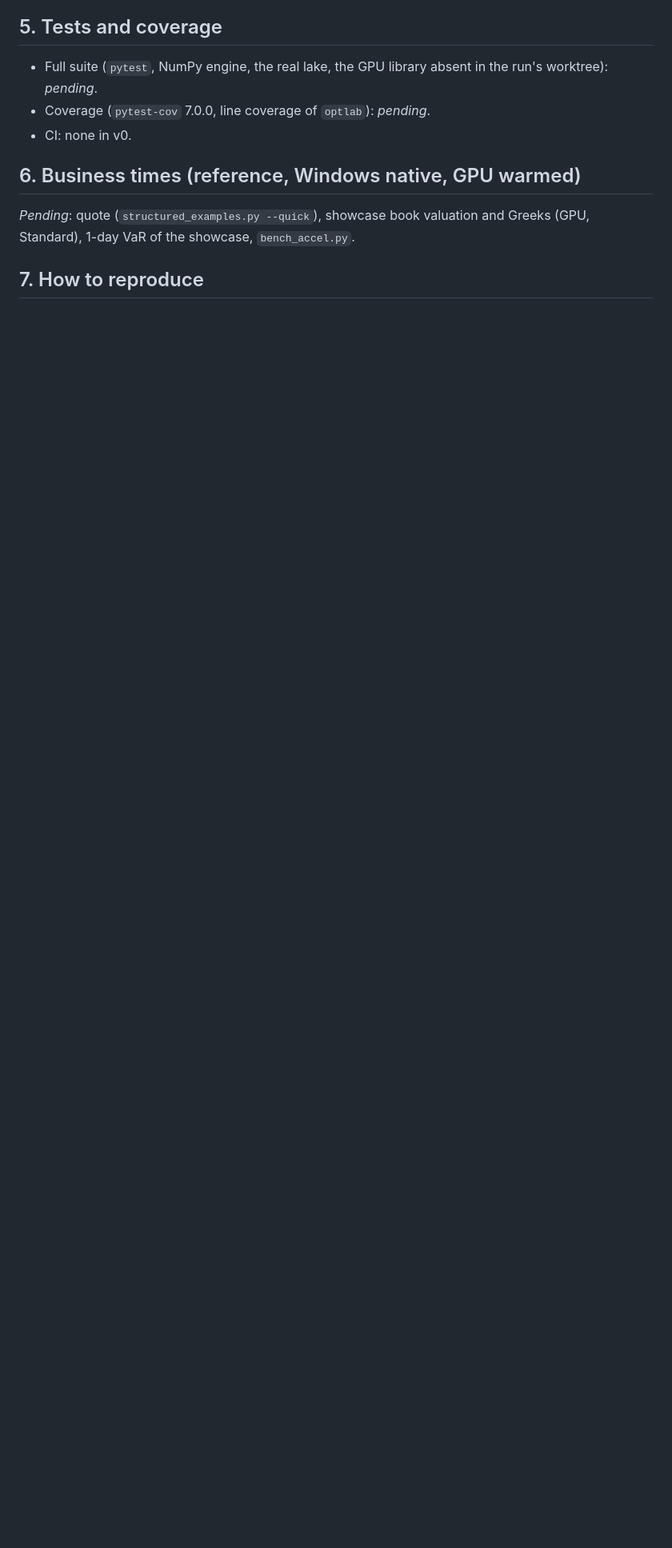
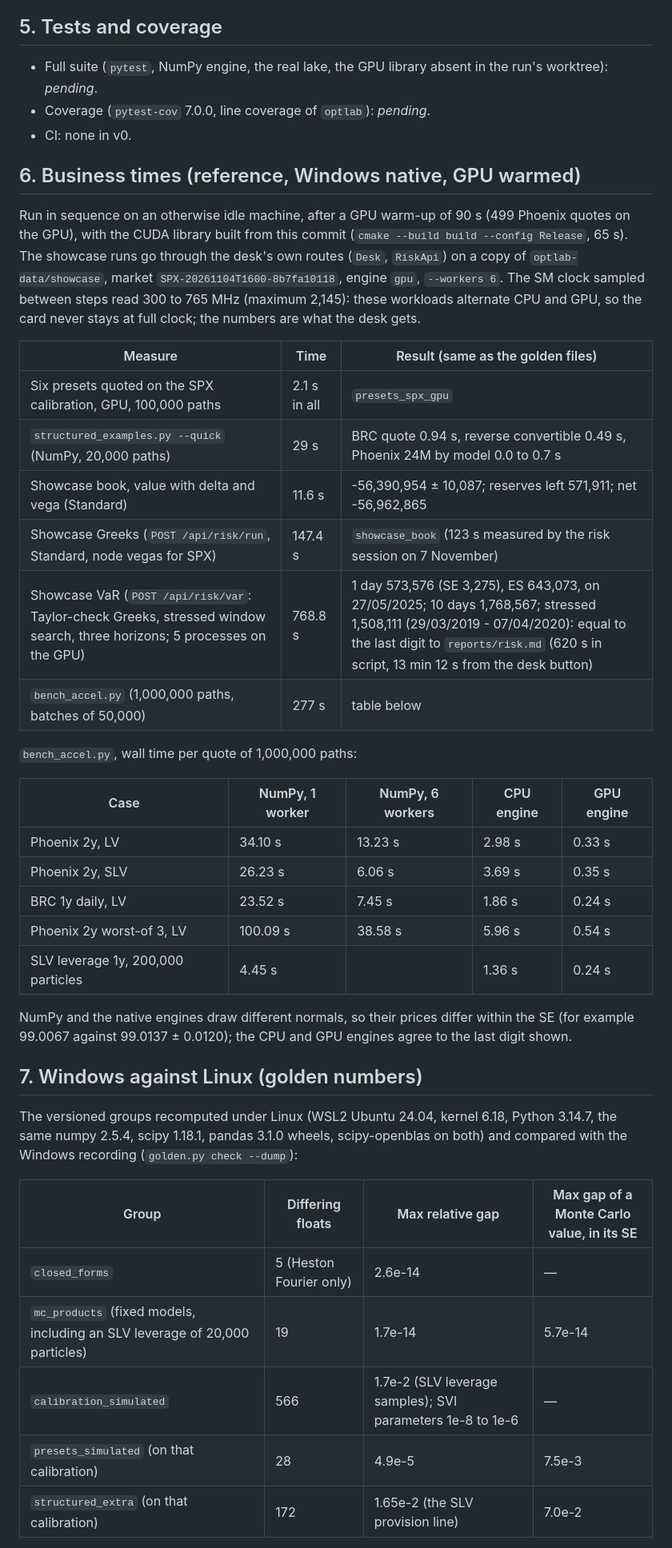
Before and after one commit to Luca-CS/option-pricing-lab, a Markdown page: reports/refactor-baseline.md, the part around one of its changes. Shown at 80% size. GitHub-like rendering; blank space fills up the shorter version.

Commit message:
Reports: business times and the Windows against Linux gap of the golden numbers

```diff
--- a/reports/refactor-baseline.md
+++ b/reports/refactor-baseline.md
@@ -88,7 +88,45 @@ Largest (radon): `structured/costs.py desk_price` 80, `risk/engine.py run_group`
 
 ## 6. Business times (reference, Windows native, GPU warmed)
 
-*Pending*: quote (`structured_examples.py --quick`), showcase book valuation and Greeks (GPU, Standard), 1-day VaR of
-the showcase, `bench_accel.py`.
+Run in sequence on an otherwise idle machine, after a GPU warm-up of 90 s (499 Phoenix quotes on the GPU), with the
+CUDA library built from this commit (`cmake --build build --config Release`, 65 s). The showcase runs go through the
+desk's own routes (`Desk`, `RiskApi`) on a copy of `optlab-data/showcase`, market `SPX-20261104T1600-8b7fa10118`,
+engine `gpu`, `--workers 6`. The SM clock sampled between steps read 300 to 765 MHz (maximum 2,145): these workloads
+alternate CPU and GPU, so the card never stays at full clock; the numbers are what the desk gets.
 
-## 7. How to reproduce
+| Measure | Time | Result (same as the golden files) |
+|---|---|---|
+| Six presets quoted on the SPX calibration, GPU, 100,000 paths | 2.1 s in all | `presets_spx_gpu` |
+| `structured_examples.py --quick` (NumPy, 20,000 paths) | 29 s | BRC quote 0.94 s, reverse convertible 0.49 s, Phoenix 24M by model 0.0 to 0.7 s |
+| Showcase book, value with delta and vega (Standard) | 11.6 s | -56,390,954 ± 10,087; reserves left 571,911; net -56,962,865 |
+| Showcase Greeks (`POST /api/risk/run`, Standard, node vegas for SPX) | 147.4 s | `showcase_book` (123 s measured by the risk session on 7 November) |
+| Showcase VaR (`POST /api/risk/var`: Taylor-check Greeks, stressed window search, three horizons; 5 processes on the GPU) | 768.8 s | 1 day 573,576 (SE 3,275), ES 643,073, on 27/05/2025; 10 days 1,768,567; stressed 1,508,111 (29/03/2019 - 07/04/2020): equal to the last digit to `reports/risk.md` (620 s in script, 13 min 12 s from the desk button) |
+| `bench_accel.py` (1,000,000 paths, batches of 50,000) | 277 s | table below |
+
+`bench_accel.py`, wall time per quote of 1,000,000 paths:
+
+| Case | NumPy, 1 worker | NumPy, 6 workers | CPU engine | GPU engine |
+|---|---|---|---|---|
+| Phoenix 2y, LV | 34.10 s | 13.23 s | 2.98 s | 0.33 s |
+| Phoenix 2y, SLV | 26.23 s | 6.06 s | 3.69 s | 0.35 s |
+| BRC 1y daily, LV | 23.52 s | 7.45 s | 1.86 s | 0.24 s |
+| Phoenix 2y worst-of 3, LV | 100.09 s | 38.58 s | 5.96 s | 0.54 s |
+| SLV leverage 1y, 200,000 particles | 4.45 s | | 1.36 s | 0.24 s |
+
+NumPy and the native engines draw different normals, so their prices differ within the SE (for example 99.0067 against
+99.0137 ± 0.0120); the CPU and GPU engines agree to the last digit shown.
+
+## 7. Windows against Linux (golden numbers)
+
+The versioned groups recomputed under Linux (WSL2 Ubuntu 24.04, kernel 6.18, Python 3.14.7, the same numpy 2.5.4,
+scipy 1.18.1, pandas 3.1.0 wheels, scipy-openblas on both) and compared with the Windows recording
+(`golden.py check --dump`):
+
+| Group | Differing floats | Max relative gap | Max gap of a Monte Carlo value, in its SE |
+|---|---|---|---|
+| `closed_forms` | 5 (Heston Fourier only) | 2.6e-14 | — |
+| `mc_products` (fixed models, including an SLV leverage of 20,000 particles) | 19 | 1.7e-14 | 5.7e-14 |
+| `calibration_simulated` | 566 | 1.7e-2 (SLV leverage samples); SVI parameters 1e-8 to 1e-6 | — |
+| `presets_simulated` (on that calibration) | 28 | 4.9e-5 | 7.5e-3 |
+| `structured_extra` (on that calibration) | 172 | 1.65e-2 (the SLV provision line) | 7.0e-2 |
+
```
Also changed, not shown: other parts of reports/refactor-baseline.md (+9 -0 lines), 1 other file.
